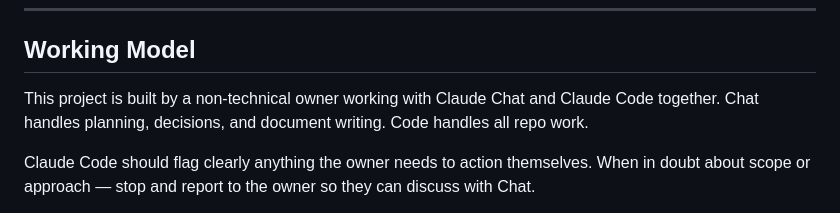
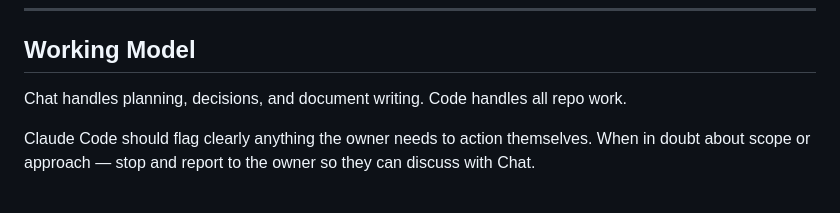
Before and after one commit to stratsolai/TradeAI, a Markdown page: CLAUDE.md, the part around the change. GitHub-like rendering.

```diff
--- a/CLAUDE.md
+++ b/CLAUDE.md
@@ -29,7 +29,7 @@ Code cannot access the knowledge base, Vercel dashboard, or Supabase dashboard
 
 ## Working Model
 
-This project is built by a non-technical owner working with Claude Chat and Claude Code together. Chat handles planning, decisions, and document writing. Code handles all repo work.
+Chat handles planning, decisions, and document writing. Code handles all repo work.
 
 Claude Code should flag clearly anything the owner needs to action themselves. When in doubt about scope or approach — stop and report to the owner so they can discuss with Chat.
 
```
